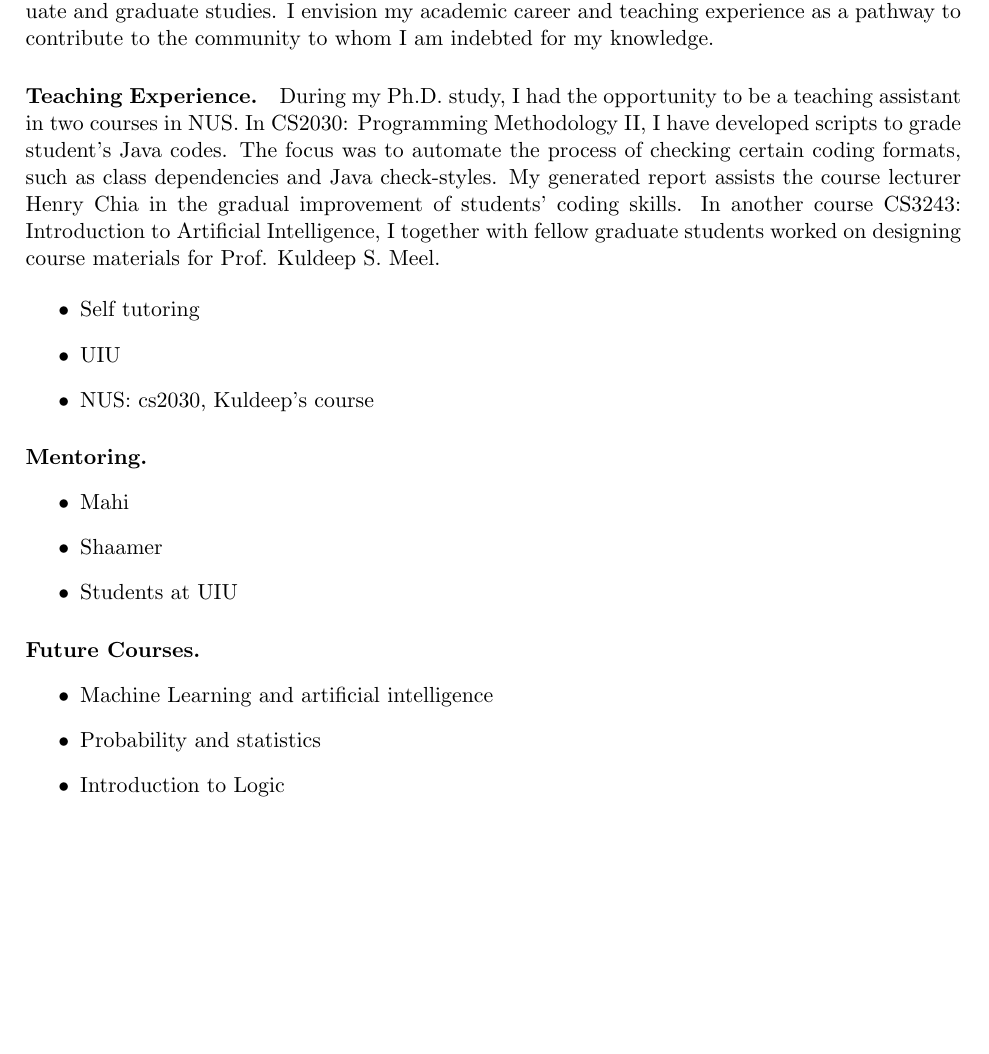
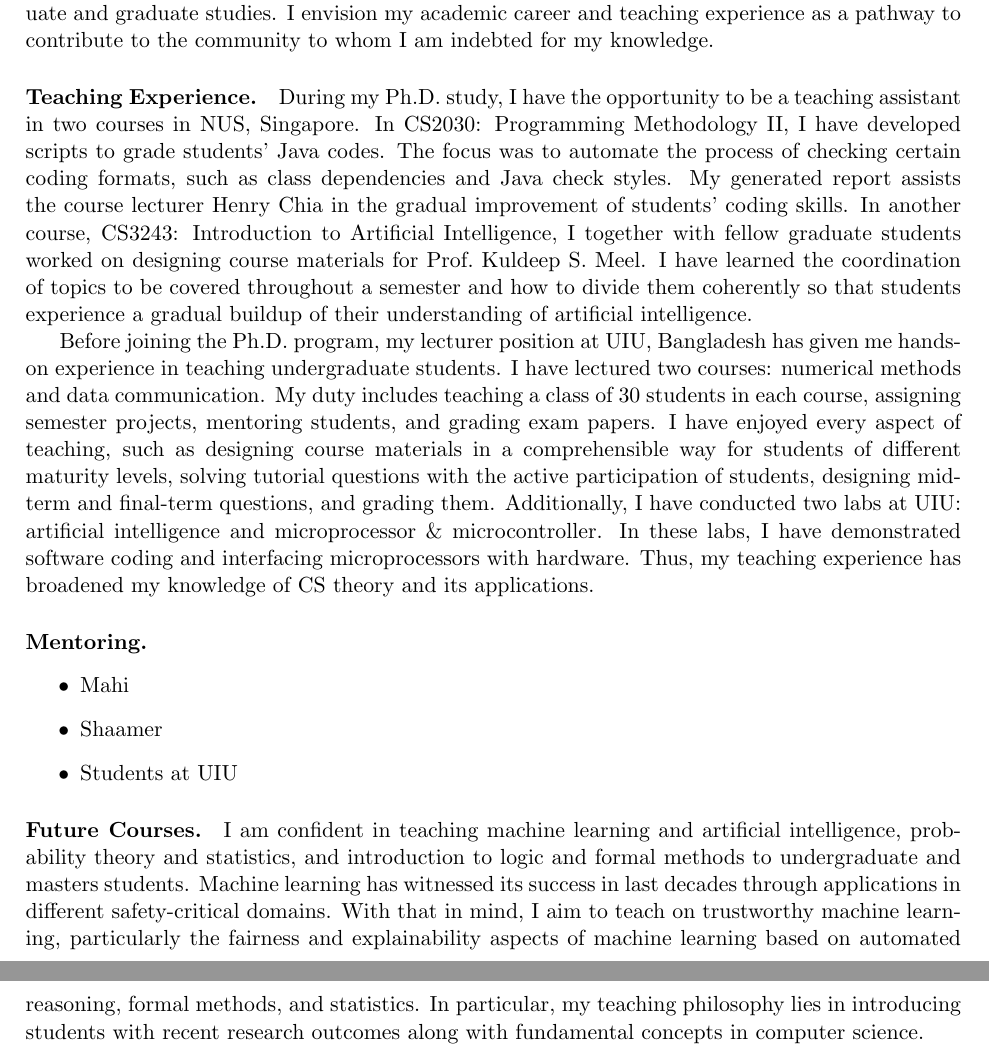
Before and after one commit to bishwamittra/bishwamittra.github.io, a LaTeX document (teaching_statement/bghosh_teaching_statement.tex): part of the page before the commit and two parts of pages 1 and 2 of 2 after it, the two joined at a grey line, cut so that both start at the same text, the shorter picture padded with empty space. Compiled offline with pdfLaTeX.

Commit message:
updated teaching statement

```diff
--- a/teaching_statement/bghosh_teaching_statement.tex
+++ b/teaching_statement/bghosh_teaching_statement.tex
@@ -38,14 +38,13 @@
 	\paragraph{}
 		A key motivation for my pursuing an academic career is the enjoyment I find while teaching and mentoring students. My perspective of teaching is an alternate way to strengthen my understanding of concepts, propagate the joy of learning to young minds, and nurture brainstorming. I am fortunate to have experienced the teaching of great professors and lecturers during my undergraduate and graduate studies. I envision my academic career and teaching experience as a pathway to contribute to the community to whom I am indebted for my knowledge.
 
+
 	\paragraph{Teaching Experience.}
-		During my Ph.D. study, I had the opportunity to be a teaching assistant in two courses in NUS. In CS2030: Programming Methodology II, I have developed scripts to grade student's Java codes. The focus was to automate the process of checking certain coding formats, such as class dependencies and Java check-styles. My generated report assists the course lecturer Henry Chia in the gradual improvement of students' coding skills. In another course CS3243: Introduction to Artificial Intelligence, I together with fellow graduate students worked on designing course materials for Prof. Kuldeep S. Meel.
+		During my Ph.D. study, I have the opportunity to be a teaching assistant in two courses in NUS, Singapore. In CS2030: Programming Methodology II, I have developed scripts to grade students' Java codes. The focus was to automate the process of checking certain coding formats, such as class dependencies and Java check styles. My generated report assists the course lecturer Henry Chia in the gradual improvement of students' coding skills. In another course, CS3243: Introduction to Artificial Intelligence, I together with fellow graduate students worked on designing course materials for Prof.\ Kuldeep S. Meel. I have learned the coordination of topics to be covered throughout a semester and how to divide them coherently so that students experience a gradual buildup of their understanding of artificial intelligence.
 
-		\begin{itemize}
-			\item Self tutoring
-			\item UIU
-			\item NUS: cs2030, Kuldeep's course
-		\end{itemize}
+
+		Before joining the Ph.D. program, my lecturer position at UIU, Bangladesh has given me hands-on experience in teaching undergraduate students. I have lectured two courses: numerical methods and data communication. My duty includes teaching a class of 30 students in each course, assigning semester projects, mentoring students, and grading exam papers.  I have enjoyed every aspect of teaching, such as designing course materials in a comprehensible way for students of different maturity levels, solving tutorial questions with the active participation of students, designing mid-term and final-term questions, and grading them. Additionally, I have conducted two labs at UIU: artificial intelligence and microprocessor \& microcontroller. In these labs, I have demonstrated software coding and interfacing microprocessors with hardware. Thus, my teaching experience has broadened my knowledge of CS theory and its applications.
+
 
 	\paragraph{Mentoring.}
 
@@ -57,9 +56,8 @@
 
 
 	\paragraph{Future Courses.}
-		\begin{itemize}
-			\item Machine Learning and artificial intelligence
-			\item Probability and statistics
-			\item Introduction to Logic
-		\end{itemize}
+
+		I am confident in teaching machine learning and artificial intelligence, probability theory and statistics, and introduction to logic and formal methods to undergraduate and masters students. Machine learning has witnessed its success in last decades through applications in different safety-critical domains. With that in mind, I aim to teach on trustworthy machine learning, particularly the fairness and explainability aspects of machine learning based on automated reasoning, formal methods, and statistics. In particular, my teaching philosophy lies in introducing students with recent research outcomes along with fundamental concepts in computer science.
+
+
 \end{document}
```
Also changed, not shown: resume/bghosh.tex (+1 -1 lines), resume/bghosh.pdf, teaching_statement/bghosh_teaching_statement.pdf.
